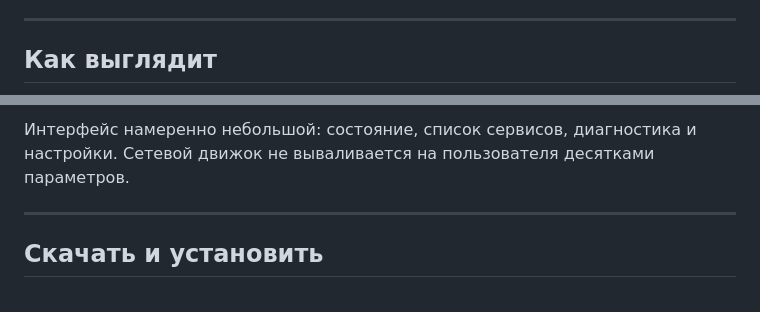
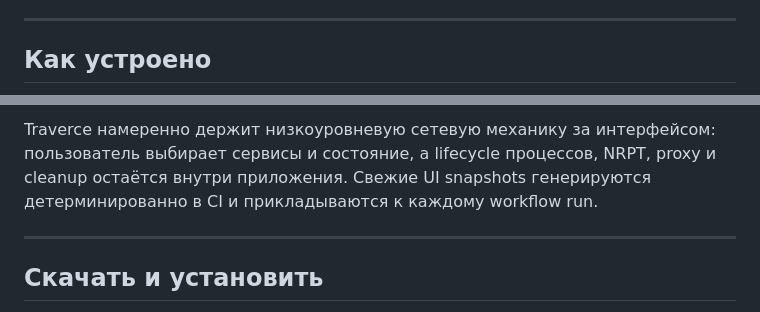
Before and after one commit to levvs-one/traverce, a Markdown page: README.md, 2 parts joined by grey strips. Drawn GitHub-style.

```diff
--- a/README.md
+++ b/README.md
@@ -46,6 +46,6 @@ Traverce — Windows-клиент, который объединяет три с
 
 ---
 
-## Как выглядит
+## Как устроено
 
 <p align="center">
@@ -57,6 +53,6 @@ Traverce — Windows-клиент, который объединяет три с
 </p>
 
-Интерфейс намеренно небольшой: состояние, список сервисов, диагностика и настройки. Сетевой движок не вываливается на пользователя десятками параметров.
+Traverce намеренно держит низкоуровневую сетевую механику за интерфейсом: пользователь выбирает сервисы и состояние, а lifecycle процессов, NRPT, proxy и cleanup остаётся внутри приложения. Свежие UI snapshots генерируются детерминированно в CI и прикладываются к каждому workflow run.
 
 ---
 
```
Also changed, not shown: other parts of README.md (+1 -5 lines).
